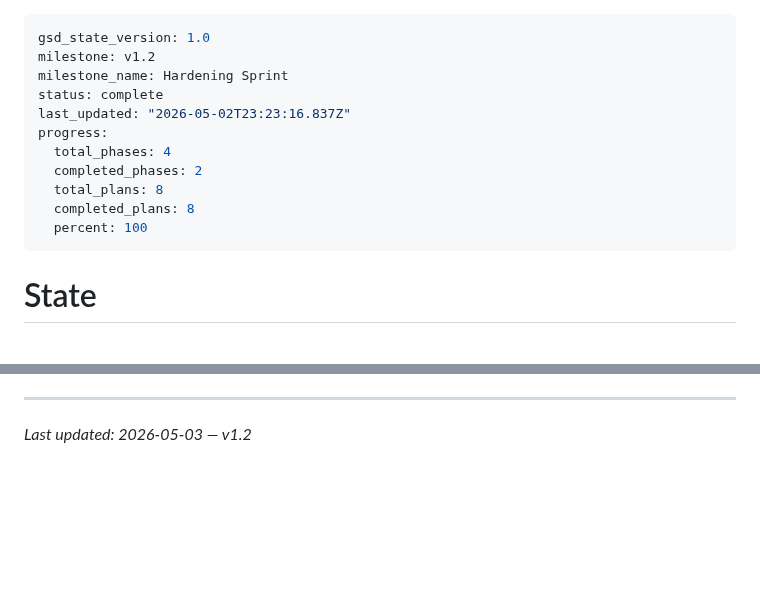
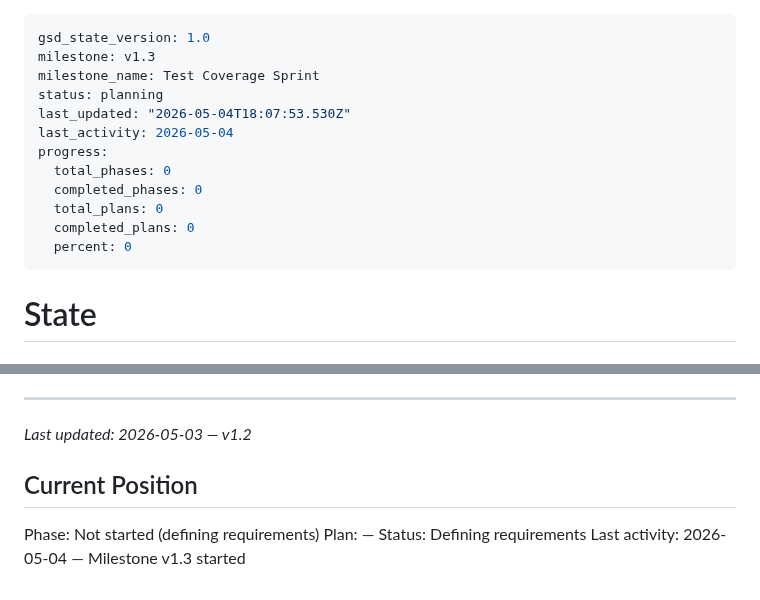
Before and after one commit to mmosquera91/degiro-dashboard-hermes, a Markdown page: .planning/STATE.md, 2 parts joined by grey strips. GitHub-like rendering; blank space fills up the shorter version.

Commit message:
docs: start milestone v1.3 Test Coverage Sprint

```diff
--- a/.planning/STATE.md
+++ b/.planning/STATE.md
@@ -1,15 +1,16 @@
 ---
 gsd_state_version: 1.0
-milestone: v1.2
-milestone_name: Hardening Sprint
-status: complete
-last_updated: "2026-05-02T23:23:16.837Z"
+milestone: v1.3
+milestone_name: Test Coverage Sprint
+status: planning
+last_updated: "2026-05-04T18:07:53.530Z"
+last_activity: 2026-05-04
 progress:
-  total_phases: 4
-  completed_phases: 2
-  total_plans: 8
-  completed_plans: 8
-  percent: 100
+  total_phases: 0
+  completed_phases: 0
+  total_plans: 0
+  completed_plans: 0
+  percent: 0
 ---
 
 # State
@@ -109,3 +110,10 @@ progress:
 ---
 
 *Last updated: 2026-05-03 — v1.2*
+
+## Current Position
+
+Phase: Not started (defining requirements)
+Plan: —
+Status: Defining requirements
+Last activity: 2026-05-04 — Milestone v1.3 started
```
Also changed, not shown: .planning/PROJECT.md (+7 -7 lines).
